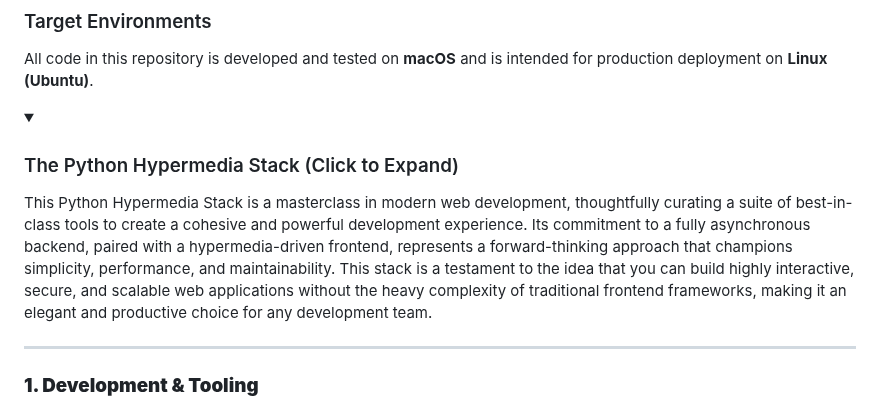
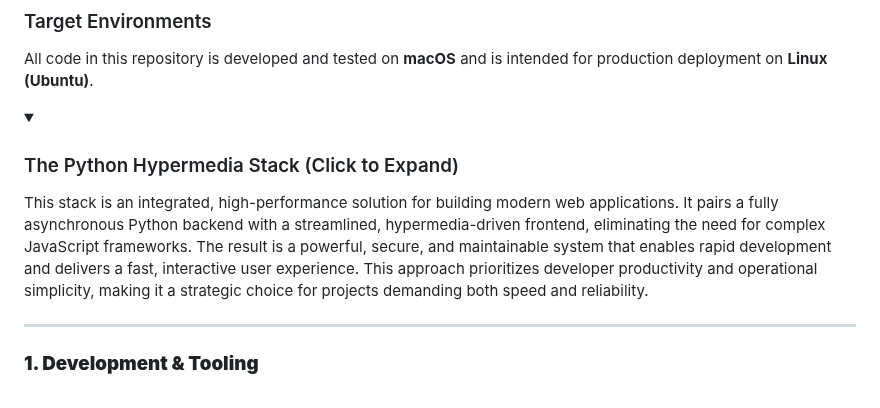
Before and after one commit to dunamismax/Python-Hypermedia, a Markdown page: README.md, the part around the change. Rendered like a GitHub page; folded sections open.

```diff
--- a/README.md
+++ b/README.md
@@ -31,7 +31,7 @@ All code in this repository is developed and tested on **macOS** and is intended
 <details>
 <summary><h3>The Python Hypermedia Stack (Click to Expand)</h3></summary>
 
-This Python Hypermedia Stack is a masterclass in modern web development, thoughtfully curating a suite of best-in-class tools to create a cohesive and powerful development experience. Its commitment to a fully asynchronous backend, paired with a hypermedia-driven frontend, represents a forward-thinking approach that champions simplicity, performance, and maintainability. This stack is a testament to the idea that you can build highly interactive, secure, and scalable web applications without the heavy complexity of traditional frontend frameworks, making it an elegant and productive choice for any development team.
+This stack is an integrated, high-performance solution for building modern web applications. It pairs a fully asynchronous Python backend with a streamlined, hypermedia-driven frontend, eliminating the need for complex JavaScript frameworks. The result is a powerful, secure, and maintainable system that enables rapid development and delivers a fast, interactive user experience. This approach prioritizes developer productivity and operational simplicity, making it a strategic choice for projects demanding both speed and reliability.
 
 ---
 
```
